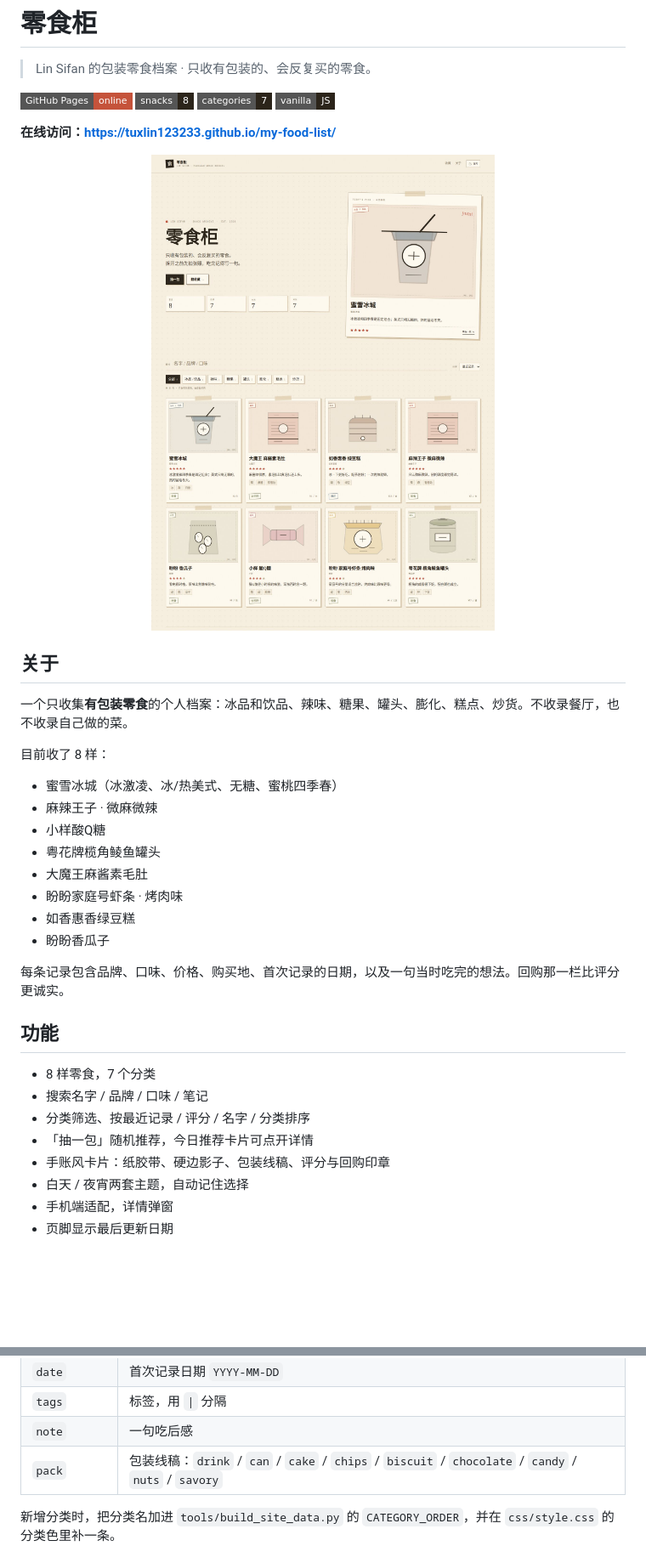
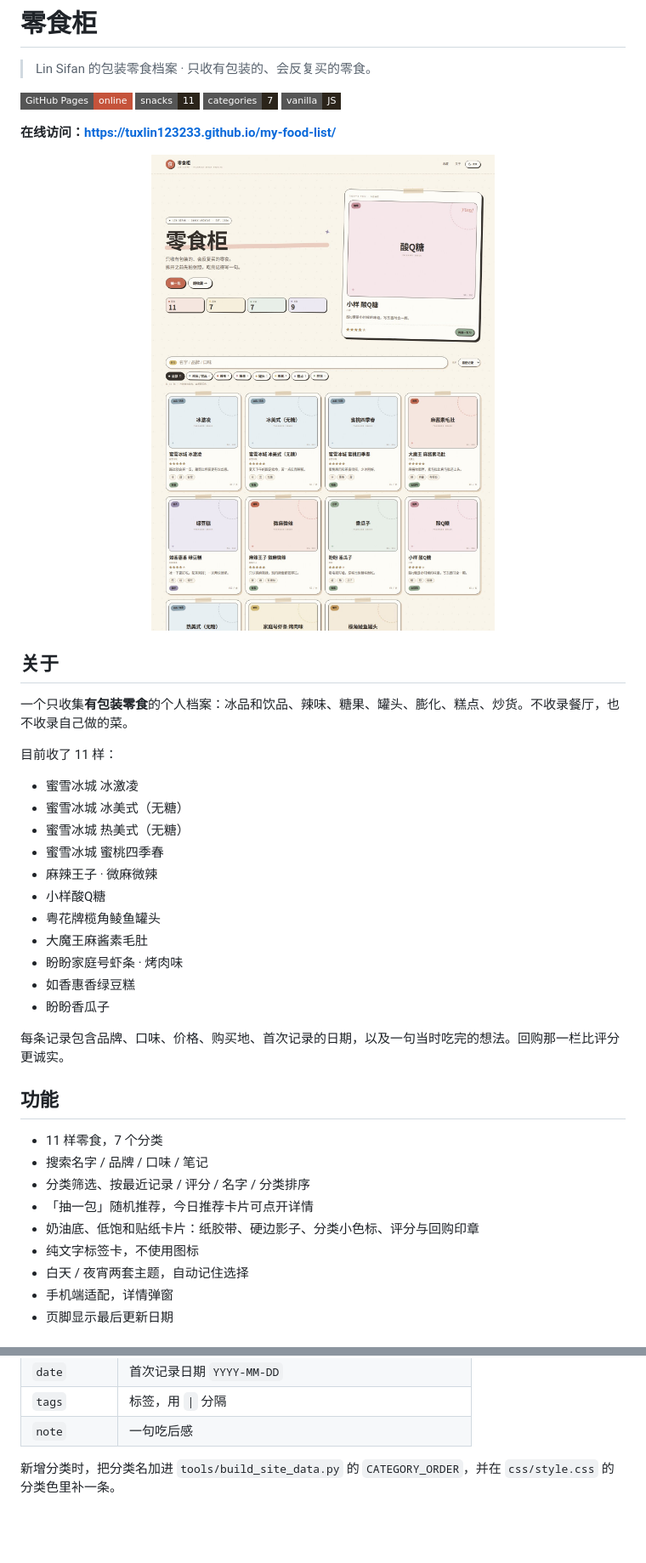
Before and after one commit to TuxLin123233/my-food-list, a Markdown page: README.md, 2 parts joined by grey strips. Shown at 85% size. Rendered like a GitHub page; pictures changed too: docs/preview-home.jpg; badges without logos; blank space fills up the shorter version.

```diff
--- a/README.md
+++ b/README.md
@@ -3,7 +3,7 @@
 > Lin Sifan 的包装零食档案 · 只收有包装的、会反复买的零食。
 
 ![GitHub Pages](https://img.shields.io/badge/GitHub%20Pages-online-c5533b?style=flat-square)
-![Snacks](https://img.shields.io/badge/snacks-8-2b241a?style=flat-square)
+![Snacks](https://img.shields.io/badge/snacks-11-2b241a?style=flat-square)
 ![Categories](https://img.shields.io/badge/categories-7-2b241a?style=flat-square)
 ![Vanilla JS](https://img.shields.io/badge/vanilla-JS-2b241a?style=flat-square)
 
@@ -17,9 +17,12 @@
 
 一个只收集**有包装零食**的个人档案：冰品和饮品、辣味、糖果、罐头、膨化、糕点、炒货。不收录餐厅，也不收录自己做的菜。
 
-目前收了 8 样：
+目前收了 11 样：
 
-- 蜜雪冰城（冰激凌、冰/热美式、无糖、蜜桃四季春）
+- 蜜雪冰城 冰激凌
+- 蜜雪冰城 冰美式（无糖）
+- 蜜雪冰城 热美式（无糖）
+- 蜜雪冰城 蜜桃四季春
 - 麻辣王子 · 微麻微辣
 - 小样酸Q糖
 - 粤花牌榄角鲮鱼罐头
@@ -32,11 +35,12 @@
 
 ## 功能
 
-- 8 样零食，7 个分类
+- 11 样零食，7 个分类
 - 搜索名字 / 品牌 / 口味 / 笔记
 - 分类筛选、按最近记录 / 评分 / 名字 / 分类排序
 - 「抽一包」随机推荐，今日推荐卡片可点开详情
-- 手账风卡片：纸胶带、硬边影子、包装线稿、评分与回购印章
+- 奶油底、低饱和贴纸卡片：纸胶带、硬边影子、分类小色标、评分与回购印章
+- 纯文字标签卡，不使用图标
 - 白天 / 夜宵两套主题，自动记住选择
 - 手机端适配，详情弹窗
 - 页脚显示最后更新日期
@@ -80,7 +84,6 @@ CSV 字段：
 | `date` | 首次记录日期 `YYYY-MM-DD` |
 | `tags` | 标签，用 `\|` 分隔 |
 | `note` | 一句吃后感 |
-| `pack` | 包装线稿：`drink` / `can` / `cake` / `chips` / `biscuit` / `chocolate` / `candy` / `nuts` / `savory` |
 
 新增分类时，把分类名加进 `tools/build_site_data.py` 的 `CATEGORY_ORDER`，并在 `css/style.css` 的分类色里补一条。
 
```
Also changed, not shown: other parts of README.md (+2 -2 lines), assets/og-cover.jpg, docs/preview-dialog.jpg, docs/preview-grid.jpg, docs/preview-mobile.jpg, 5 other files.
